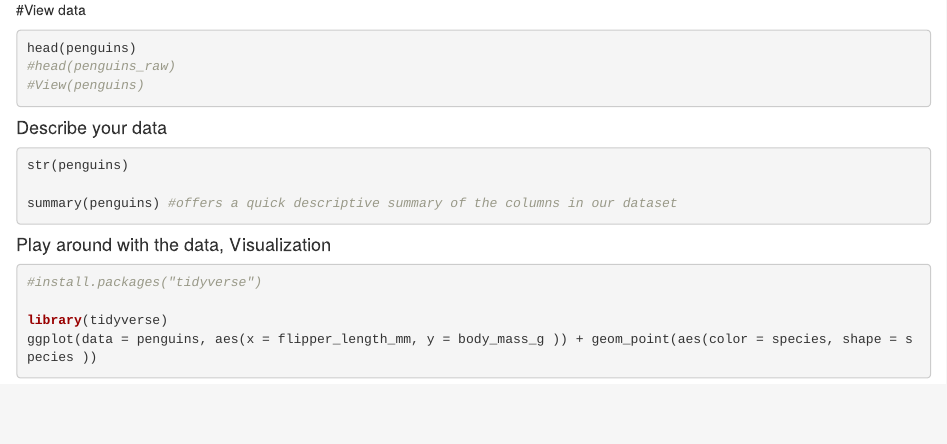
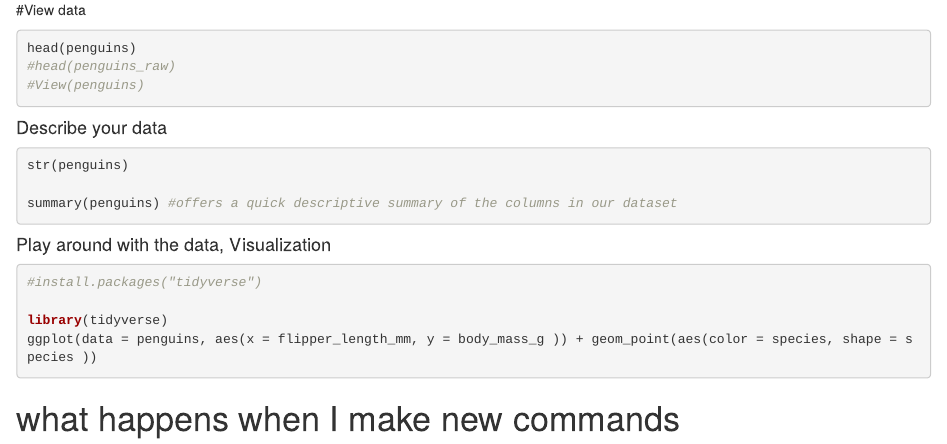
Before and after one commit to kenzyxriah/R-Tutorials, an R Markdown document (R Introduction.Rmd): the page in a window 1100 px wide, from 1110 px down. Rendered offline with R 4.5, knitr and Pandoc, with nearby package versions; the code chunks are not run, so their results and figures are left out.

Commit message:
new change

````diff
--- a/R Introduction.Rmd
+++ b/R Introduction.Rmd
@@ -85,3 +85,5 @@ library(tidyverse)
 ggplot(data = penguins, aes(x = flipper_length_mm, y = body_mass_g )) + geom_point(aes(color = species, shape = species ))
 
 ```
+
+# what happens when I make new commands
````
